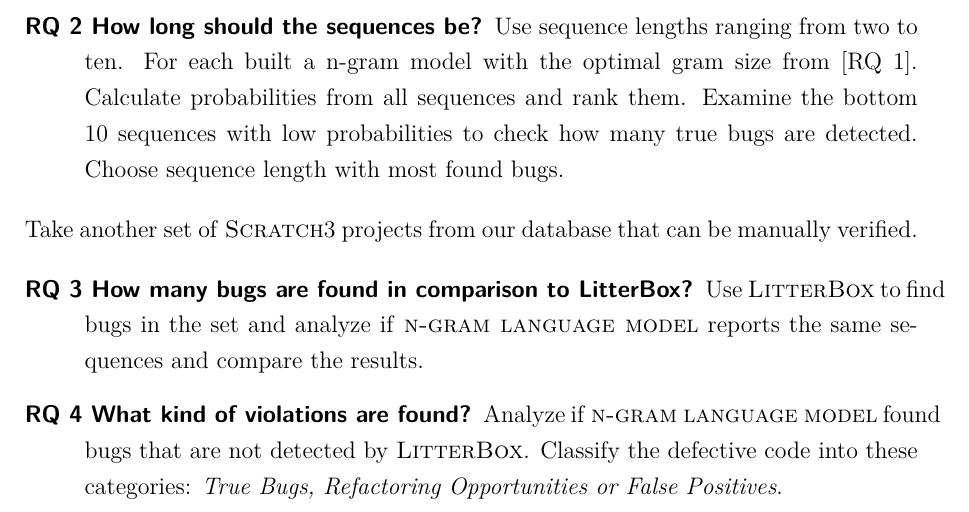
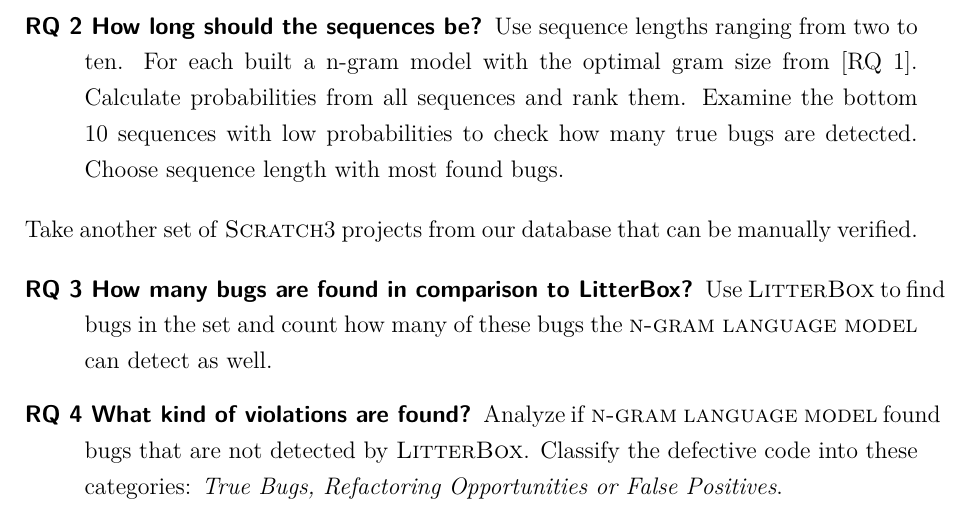
Before and after one commit to UssEva/bachelor-thesis, a LaTeX thesis (bachelor-thesis/exposé/exposé.tex): part of page 7 of 10, cut so that both start at the same text. Compiled offline with XeLaTeX.

Commit message:
Update RQ 3

```diff
--- a/bachelor-thesis/exposé/exposé.tex
+++ b/bachelor-thesis/exposé/exposé.tex
@@ -160,7 +160,7 @@
 
     \begin{description}
     	\item[RQ 3 How many bugs are found in comparison to \litterbox{}?]
-    	Use \litterbox{} to find bugs in the set and analyze if \ngram{} reports the same sequences and compare the results.
+    	Use \litterbox{} to find bugs in the set and count how many of these bugs the \ngram{} can detect as well.
         \item[RQ 4 What kind of violations are found?]
         Analyze if \ngram{} found bugs that are not detected by \litterbox{}. Classify the defective code into these categories: \textit{True Bugs, Refactoring Opportunities or False Positives}.
     \end{description}
```
